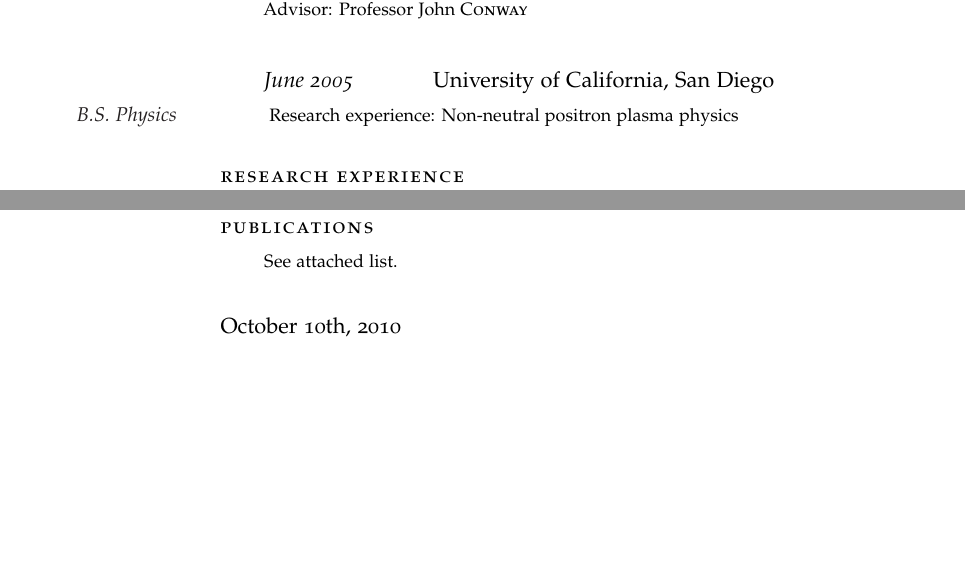
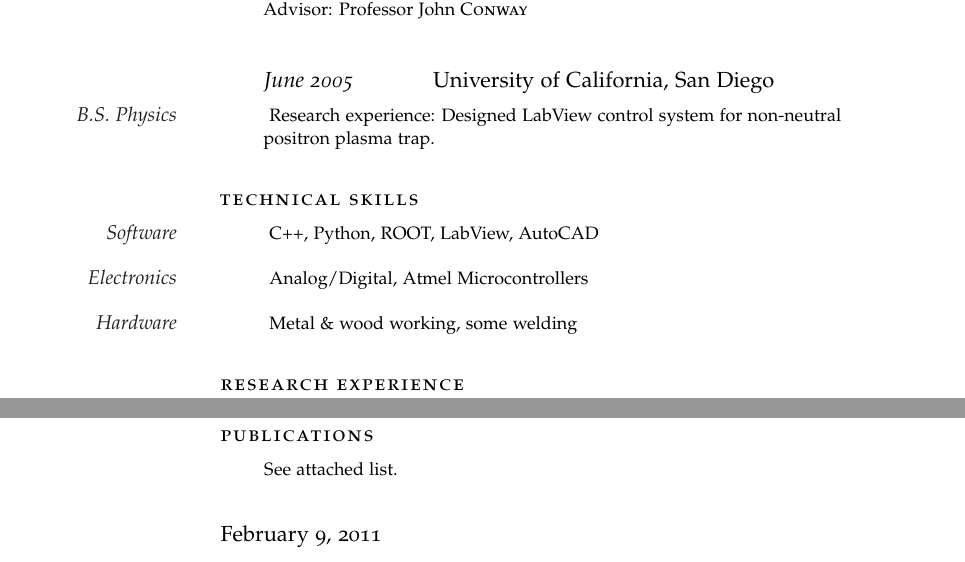
Before and after one commit to ekfriis/vitae, a LaTeX CV (cv.tex): two parts of pages 1 and 2 of 2, joined at a grey line, cut so that both start at the same text, the shorter picture padded with empty space. Compiled offline with pdfLaTeX.

Commit message:
Updating for plasma startup

```diff
--- a/cv.tex
+++ b/cv.tex
@@ -18,7 +18,8 @@
 \renewcommand{\cvheadingfont}{\LARGE\color{Maroon}}
 \renewcommand{\cvlistheadingfont}{\large}
 \renewcommand{\cvlabelfont}{\qquad}
-\date{October 10th, 2010}
+%\date{October 10th, 2010}
+%\date{}
 
 %Setup hyperref package, and colours for links, text and headings
 
@@ -68,8 +69,18 @@
 
 \NewWorkExperience{June 2005}{University of California,}{San Diego}
 
-\Description{\MarginDate{B.S. Physics} Research experience: Non-neutral positron
-plasma physics}
+\Description{\MarginDate{B.S. Physics} Research experience: Designed LabView
+control system for non-neutral positron plasma trap.}
+
+\vspace{1.5em}
+\spacedlowsmallcaps{Technical Skills}
+\vspace{0.5em}
+
+\Description{\MarginDate{Software} C++, Python, ROOT, LabView, AutoCAD}
+\vspace{1em}
+\Description{\MarginDate{Electronics} Analog/Digital, Atmel Microcontrollers}
+\vspace{1em}
+\Description{\MarginDate{Hardware} Metal \& wood working, some welding}
 
 \vspace{1.5em}
 \spacedlowsmallcaps{Research Experience}
```
Also changed, not shown: cv.tex (14 more changed lines).
